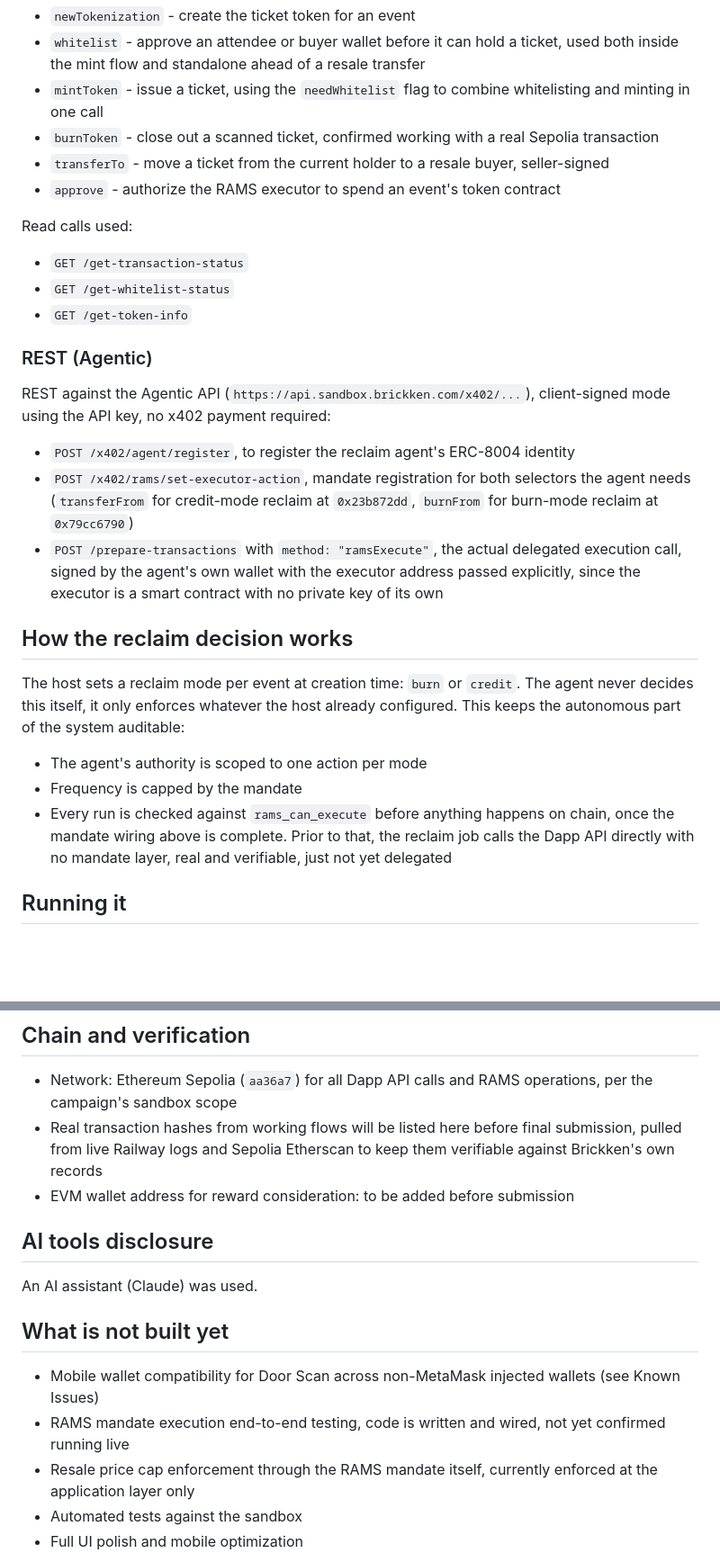
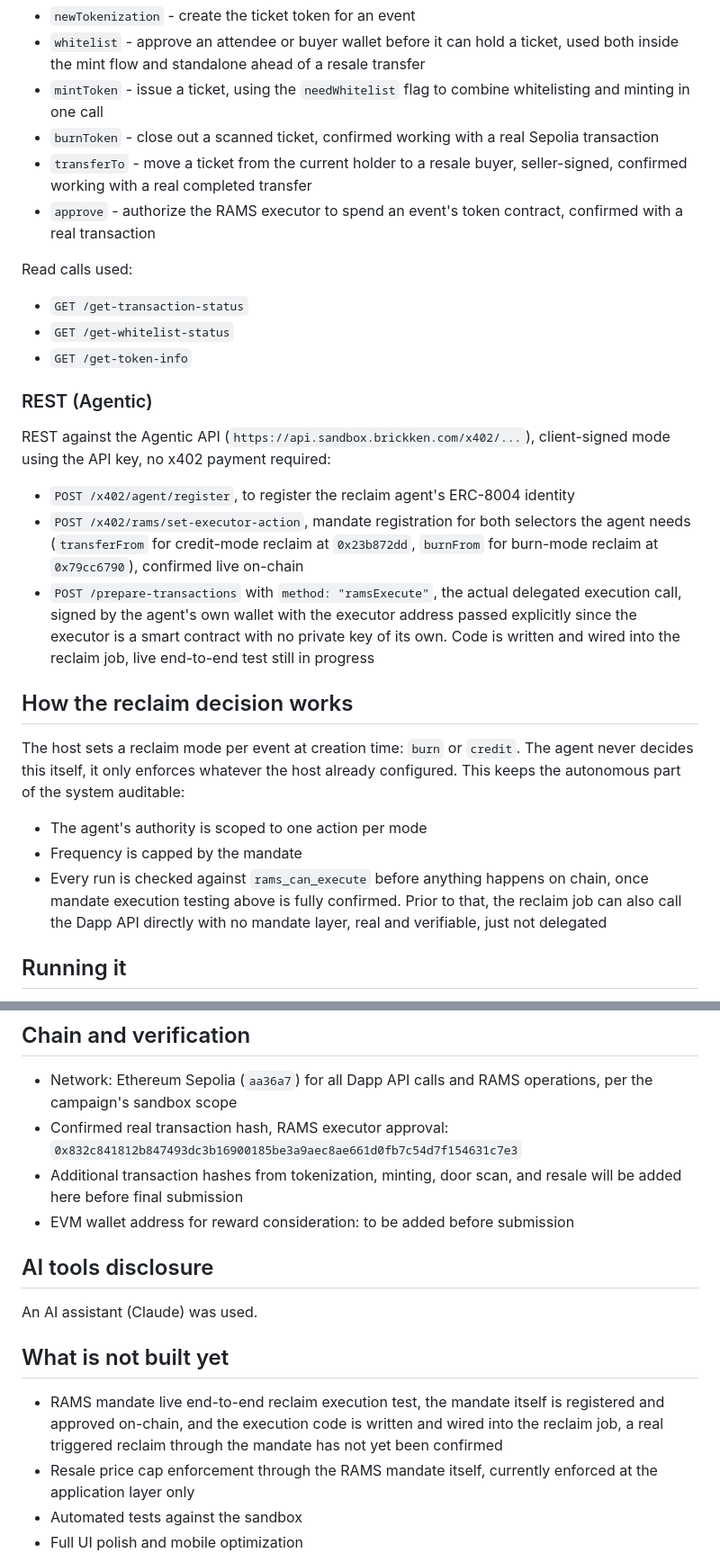
Before and after one commit to mmenyenay/Tixken, a Markdown page: README.md, 2 parts joined by grey strips. Shown at 90% size. Drawn GitHub-style; blank space fills up the shorter version.

Commit message:
Revise README for mandate integration and testing updates
Updated README to clarify the status of mandate integration and end-to-end testing.

```diff
--- a/README.md
+++ b/README.md
@@ -34,8 +36,8 @@ Against `https://api.sandbox.brickken.com`, for the ticketing side. Methods call
 - `whitelist` - approve an attendee or buyer wallet before it can hold a ticket, used both inside the mint flow and standalone ahead of a resale transfer
 - `mintToken` - issue a ticket, using the `needWhitelist` flag to combine whitelisting and minting in one call
 - `burnToken` - close out a scanned ticket, confirmed working with a real Sepolia transaction
-- `transferTo` - move a ticket from the current holder to a resale buyer, seller-signed
-- `approve` - authorize the RAMS executor to spend an event's token contract
+- `transferTo` - move a ticket from the current holder to a resale buyer, seller-signed, confirmed working with a real completed transfer
+- `approve` - authorize the RAMS executor to spend an event's token contract, confirmed with a real transaction
 
 Read calls used:
 - `GET /get-transaction-status`
@@ -47,15 +49,15 @@ Read calls used:
 REST against the Agentic API (`https://api.sandbox.brickken.com/x402/...`), client-signed mode using the API key, no x402 payment required:
 
 - `POST /x402/agent/register`, to register the reclaim agent's ERC-8004 identity
-- `POST /x402/rams/set-executor-action`, mandate registration for both selectors the agent needs (`transferFrom` for credit-mode reclaim at `0x23b872dd`, `burnFrom` for burn-mode reclaim at `0x79cc6790`)
-- `POST /prepare-transactions` with `method: "ramsExecute"`, the actual delegated execution call, signed by the agent's own wallet with the executor address passed explicitly, since the executor is a smart contract with no private key of its own
+- `POST /x402/rams/set-executor-action`, mandate registration for both selectors the agent needs (`transferFrom` for credit-mode reclaim at `0x23b872dd`, `burnFrom` for burn-mode reclaim at `0x79cc6790`), confirmed live on-chain
+- `POST /prepare-transactions` with `method: "ramsExecute"`, the actual delegated execution call, signed by the agent's own wallet with the executor address passed explicitly since the executor is a smart contract with no private key of its own. Code is written and wired into the reclaim job, live end-to-end test still in progress
 
 ## How the reclaim decision works
 
 The host sets a reclaim mode per event at creation time: `burn` or `credit`. The agent never decides this itself, it only enforces whatever the host already configured. This keeps the autonomous part of the system auditable:
 - The agent's authority is scoped to one action per mode
 - Frequency is capped by the mandate
-- Every run is checked against `rams_can_execute` before anything happens on chain, once the mandate wiring above is complete. Prior to that, the reclaim job calls the Dapp API directly with no mandate layer, real and verifiable, just not yet delegated
+- Every run is checked against `rams_can_execute` before anything happens on chain, once mandate execution testing above is fully confirmed. Prior to that, the reclaim job can also call the Dapp API directly with no mandate layer, real and verifiable, just not delegated
 
 ## Running it
 
@@ -90,7 +92,8 @@ Full request bodies for each endpoint are in the route files under `src/routes/`
 ## Chain and verification
 
 - Network: Ethereum Sepolia (`aa36a7`) for all Dapp API calls and RAMS operations, per the campaign's sandbox scope
-- Real transaction hashes from working flows will be listed here before final submission, pulled from live Railway logs and Sepolia Etherscan to keep them verifiable against Brickken's own records
+- Confirmed real transaction hash, RAMS executor approval: `0x832c841812b847493dc3b16900185be3a9aec8ae661d0fb7c54d7f154631c7e3`
+- Additional transaction hashes from tokenization, minting, door scan, and resale will be added here before final submission
 - EVM wallet address for reward consideration: to be added before submission
 
 ## AI tools disclosure
@@ -99,8 +102,7 @@ An AI assistant (Claude) was used.
 
 ## What is not built yet
 
-- Mobile wallet compatibility for Door Scan across non-MetaMask injected wallets (see Known Issues)
-- RAMS mandate execution end-to-end testing, code is written and wired, not yet confirmed running live
+- RAMS mandate live end-to-end reclaim execution test, the mandate itself is registered and approved on-chain, and the execution code is written and wired into the reclaim job, a real triggered reclaim through the mandate has not yet been confirmed
 - Resale price cap enforcement through the RAMS mandate itself, currently enforced at the application layer only
 - Automated tests against the sandbox
 - Full UI polish and mobile optimization
```
Also changed, not shown: other parts of README.md (+7 -5 lines).
